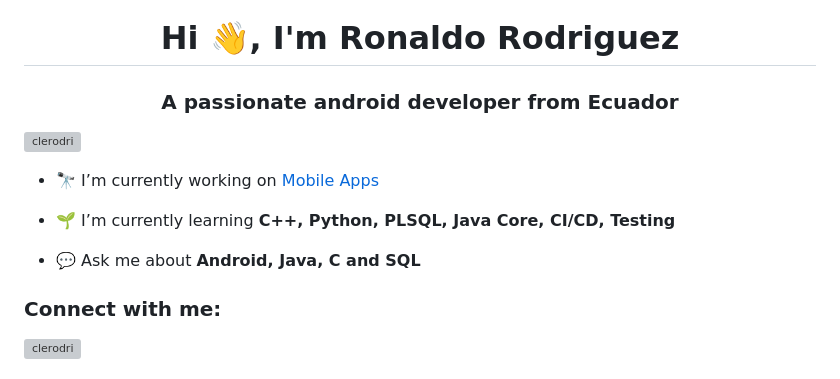
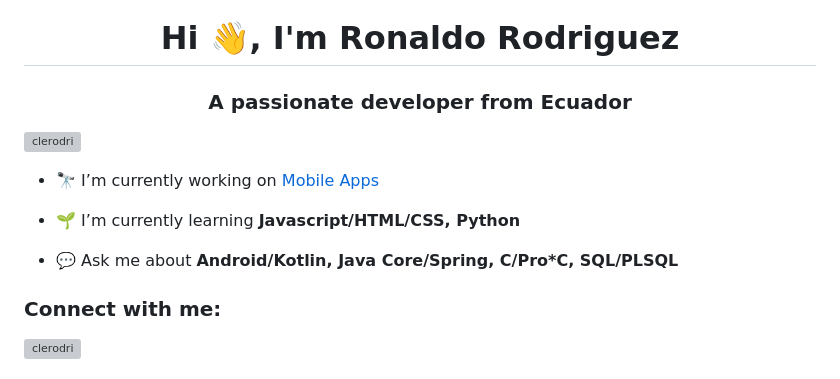
Before and after one commit to clerodri/personalPorfolio, a Markdown page: README.md, the part around the change. GitHub-like rendering; grey boxes are pictures that could not be loaded.

```diff
--- a/README.md
+++ b/README.md
@@ -1,13 +1,13 @@
 [![MasterHead](https://miro.medium.com/v2/resize:fit:1358/1*zy5IG2inEQSqeWyPJ7vo-g.gif)](https://github.com/clerodri)
 <h1 align="center">Hi 👋, I'm Ronaldo Rodriguez</h1>
-<h3 align="center">A passionate android developer from Ecuador</h3>
+<h3 align="center">A passionate developer from Ecuador</h3>
 <p align="left"> <img src="https://komarev.com/ghpvc/?username=clerodri&label=Profile%20views&color=0e75b6&style=flat" alt="clerodri" /> </p>
 
 - 🔭 I’m currently working on [Mobile Apps](https://github.com/clerodri/HoroscopeApp)
 
-- 🌱 I’m currently learning **C++, Python, PLSQL, Java Core, CI/CD, Testing**
+- 🌱 I’m currently learning **Javascript/HTML/CSS, Python**
 
-- 💬 Ask me about **Android, Java, C and SQL**
+- 💬 Ask me about **Android/Kotlin, Java Core/Spring, C/Pro*C, SQL/PLSQL**
 
 <h3 align="left">Connect with me:</h3>
 <p align="left">
```
